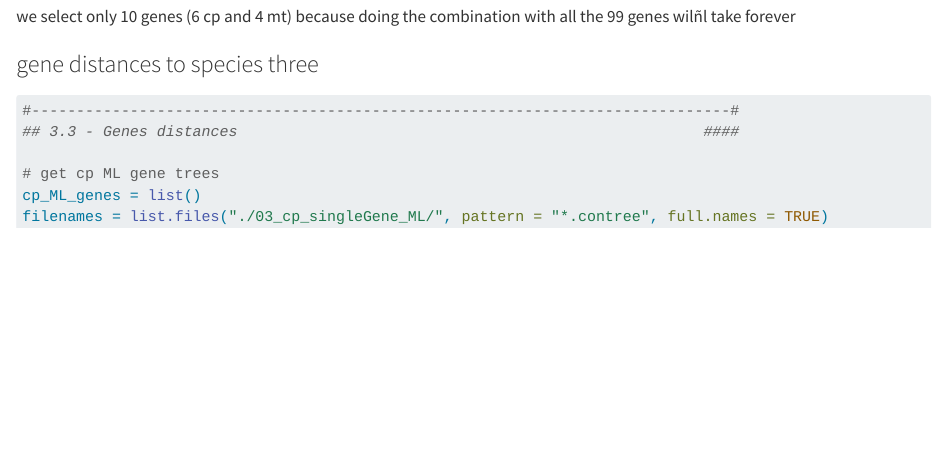
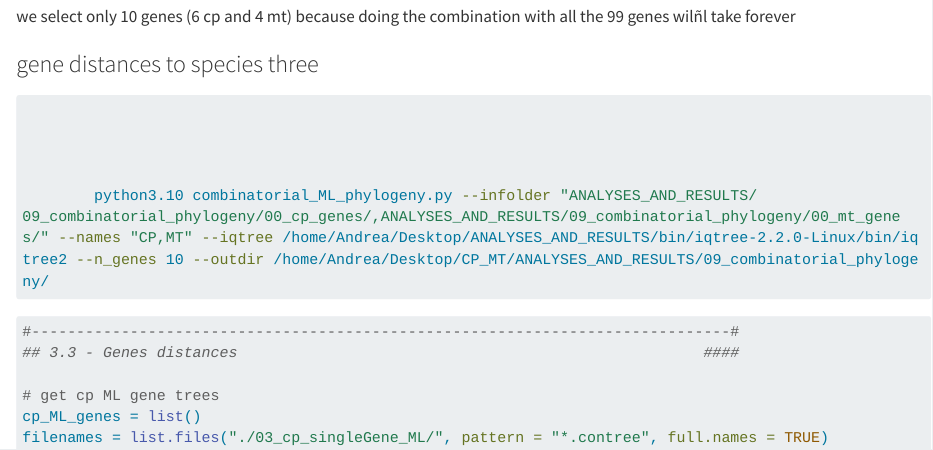
Before and after one commit to 19ADC99/UlvaOmics, a Quarto document (markers-selection.qmd): the page in a window 1100 px wide, from 340 px down. Rendered offline with R 4.5, knitr and Pandoc in place of Quarto, with nearby package versions; long lines of code are wrapped.

Commit message:
Added species phylognetic trees. finally added the scrollable code-chuncks in quarto

````diff
--- a/markers-selection.qmd
+++ b/markers-selection.qmd
@@ -34,6 +34,19 @@ we select only 10 genes (6 cp and 4 mt) because doing the combination with all t
 
 
 ### gene distances to species three
+
+
+```{bash, eval=FALSE}
+
+
+
+
+		python3.10 combinatorial_ML_phylogeny.py --infolder "ANALYSES_AND_RESULTS/
+09_combinatorial_phylogeny/00_cp_genes/,ANALYSES_AND_RESULTS/09_combinatorial_phylogeny/00_mt_genes/" --names "CP,MT" --iqtree /home/Andrea/Desktop/ANALYSES_AND_RESULTS/bin/iqtree-2.2.0-Linux/bin/iqtree2 --n_genes 10 --outdir /home/Andrea/Desktop/CP_MT/ANALYSES_AND_RESULTS/09_combinatorial_phylogeny/
+
+```
+
+
 
 
 ```{r, eval=FALSE}
````
